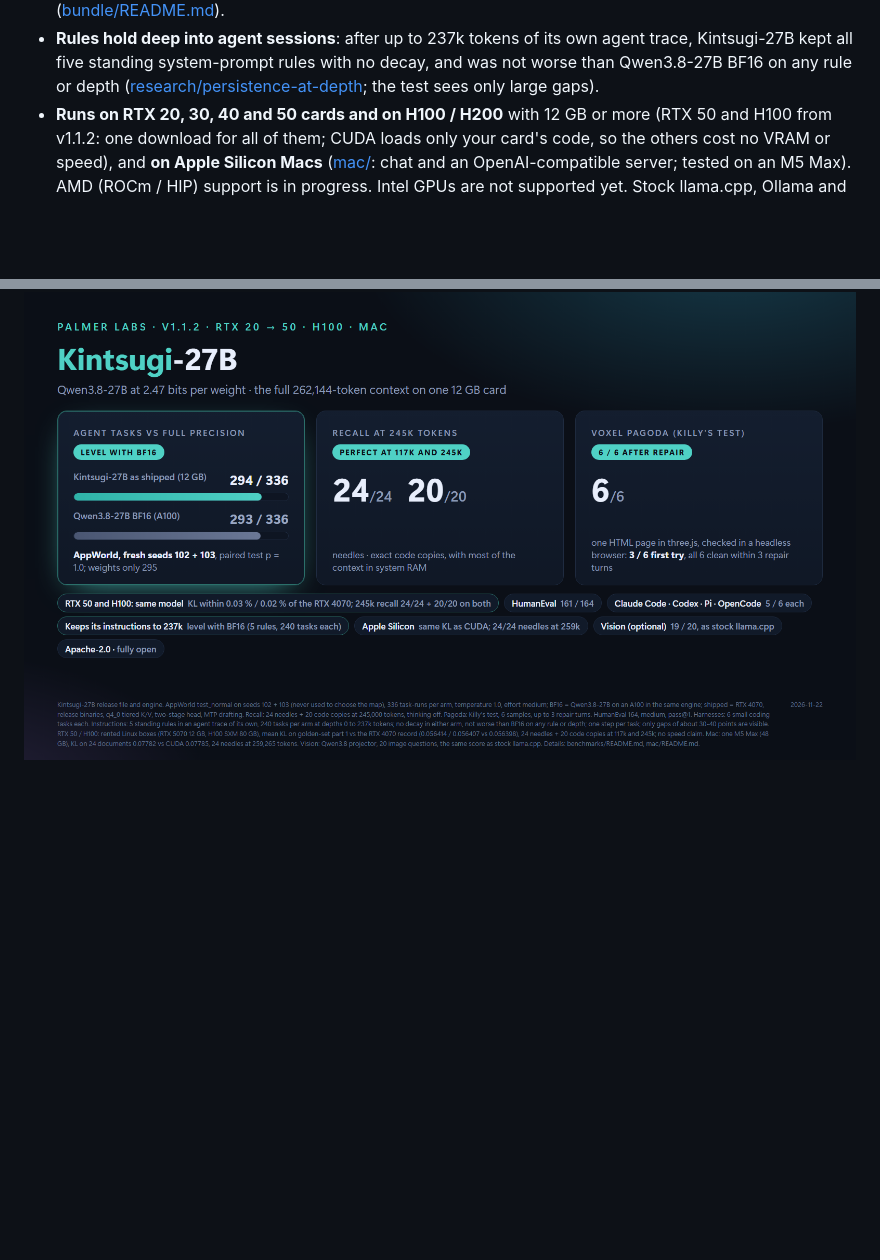
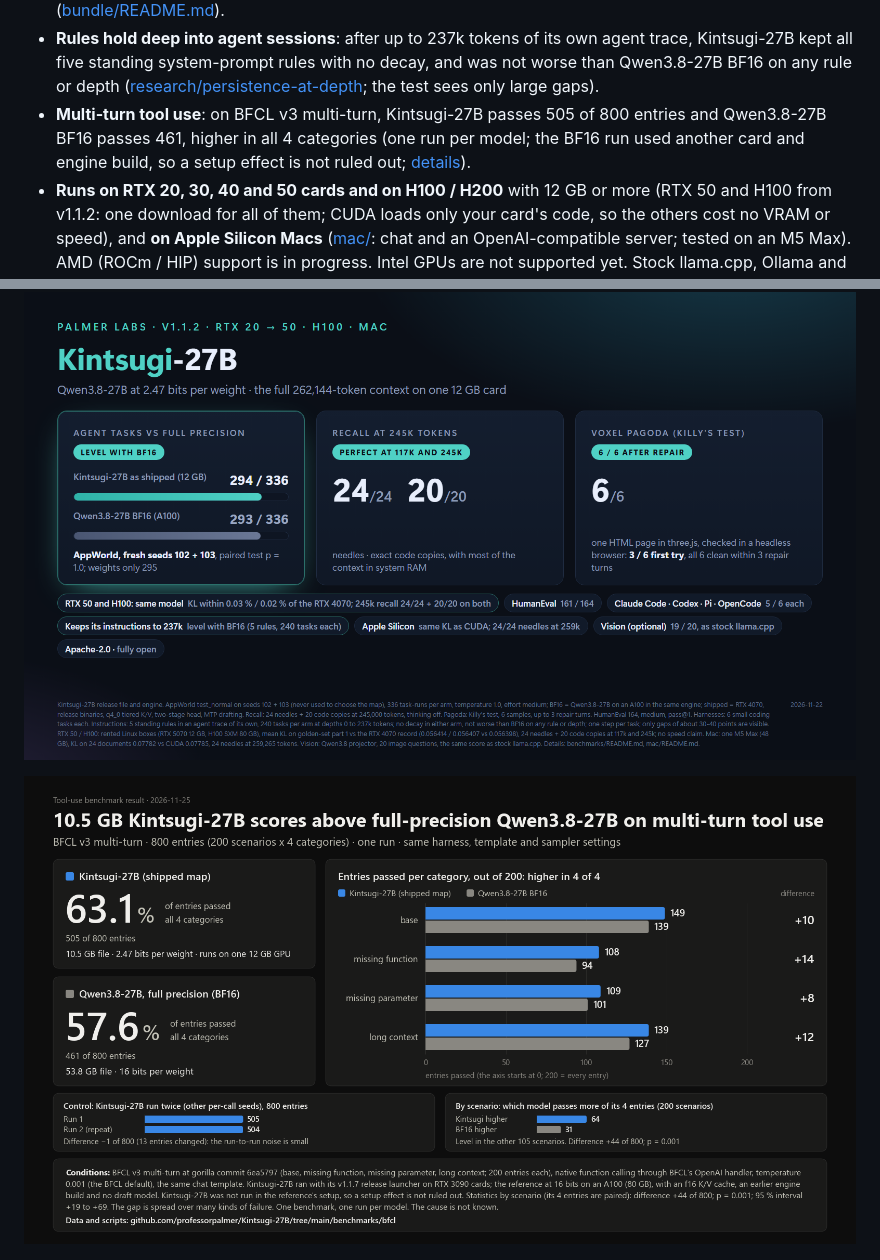
Before and after one commit to professorpalmer/Kintsugi-27B, a Markdown page: README.md, 2 parts joined by grey strips. Drawn GitHub-style; pictures changed too: benchmarks/kintsugi-vs-bf16-bfcl.png (added); blank space fills up the shorter version.

```diff
--- a/README.md
+++ b/README.md
@@ -26,6 +26,9 @@ and the **EXL3 trellis codec** by turboderp (exllamav3, after QTIP). Full list:
 - **Rules hold deep into agent sessions**: after up to 237k tokens of its own agent trace, Kintsugi-27B kept all five
   standing system-prompt rules with no decay, and was not worse than Qwen3.8-27B BF16 on any rule or depth
   ([research/persistence-at-depth](research/persistence-at-depth/README.md); the test sees only large gaps).
+- **Multi-turn tool use**: on BFCL v3 multi-turn, Kintsugi-27B passes 505 of 800 entries and Qwen3.8-27B BF16 passes
+  461, higher in all 4 categories (one run per model; the BF16 run used another card and engine build, so a setup
+  effect is not ruled out; [details](benchmarks/bfcl/README.md)).
 - **Runs on RTX 20, 30, 40 and 50 cards and on H100 / H200** with 12 GB or more (RTX 50 and H100 from v1.1.2: one
   download for all of them; CUDA loads only your card's code, so the others cost no VRAM or speed), and **on Apple
   Silicon Macs** ([mac/](mac/README.md): chat and an OpenAI-compatible server; tested on an M5 Max). AMD (ROCm / HIP)
@@ -51,6 +54,8 @@ RAM on that box was enough for the full window with other programs closed.
 ![Kintsugi-27B](kintsugi-card.png)
 
 ![Kintsugi-27B highlights](benchmarks/kintsugi-27b-highlights.png)
+
+![Kintsugi-27B vs Qwen3.8-27B BF16 on BFCL multi-turn tool use](benchmarks/kintsugi-vs-bf16-bfcl.png)
 
 ![Rules hold to 237k tokens: no decay, level with full precision](benchmarks/persistence-at-depth.png)
 
```
Also changed, not shown: benchmarks/README.md (+1 -0 lines), benchmarks/bfcl/README.md (added, +68 -0 lines), 5 other files.
